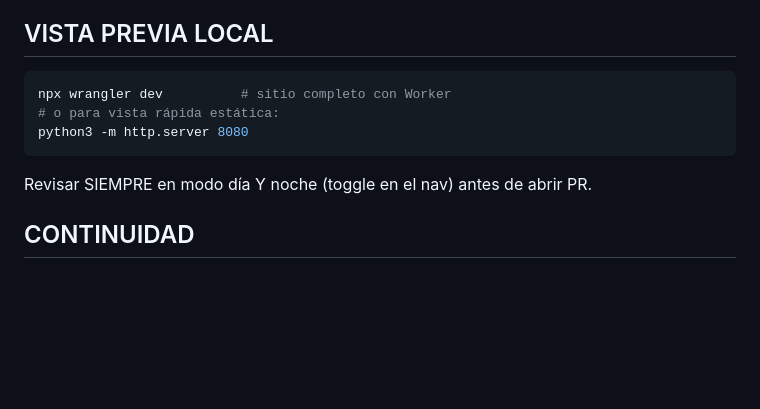
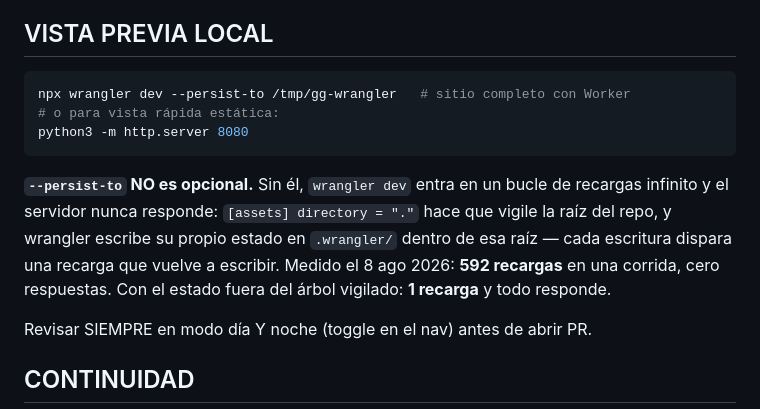
Before and after one commit to SebasGiveandGrow/givegrow-website, a Markdown page: CLAUDE.md, the part around the change. GitHub-like rendering; blank space fills up the shorter version.

Commit message:
Arreglar el bucle de recargas de wrangler dev (y con eso, cerrar la verificación pendiente)
La vista previa local llevaba toda la sesión inestable. La causa:
`[assets] directory = "."` hace que wrangler vigile la raíz del repo, y
wrangler escribe su propio estado en .wrangler/ dentro de esa misma raíz — cada
escritura dispara una recarga que vuelve a escribir. Medido: 592 recargas en una
corrida y cero respuestas del servidor.

Con `--persist-to` fuera del árbol vigilado: 1 recarga y todo responde. Queda
documentado en CLAUDE.md como obligatorio, no como opción.

Esto desbloqueó la verificación que este PR había declarado pendiente:
- Los 16 archivos internos quedan ocultos (CLAUDE.md, SESSION_HANDOFF.md, los
  demás .md, wrangler.toml, .clauderules, .gitignore, .assetsignore, scripts/,
  .github/workflows/, ops/, worker.js).
- Los 15 públicos siguen sirviéndose con su content-type correcto, incluida la
  ruta /f/<id> del Worker.
- La CSP sigue aplicándose, que era el riesgo real de haber tocado _headers.

Co-Authored-By: Claude Opus 5 <noreply@anthropic.com>

````diff
--- a/CLAUDE.md
+++ b/CLAUDE.md
@@ -108,10 +108,18 @@ Olvidarlo = los usuarios ven la versión vieja hasta 1 año.
 ## VISTA PREVIA LOCAL
 
 ```bash
-npx wrangler dev          # sitio completo con Worker
+npx wrangler dev --persist-to /tmp/gg-wrangler   # sitio completo con Worker
 # o para vista rápida estática:
 python3 -m http.server 8080
 ```
+
+**`--persist-to` NO es opcional.** Sin él, `wrangler dev` entra en un bucle de
+recargas infinito y el servidor nunca responde: `[assets] directory = "."` hace
+que vigile la raíz del repo, y wrangler escribe su propio estado en `.wrangler/`
+dentro de esa raíz — cada escritura dispara una recarga que vuelve a escribir.
+Medido el 8 ago 2026: **592 recargas** en una corrida, cero respuestas. Con el
+estado fuera del árbol vigilado: **1 recarga** y todo responde.
+
 Revisar SIEMPRE en modo día Y noche (toggle en el nav) antes de abrir PR.
 
 ## CONTINUIDAD
````
